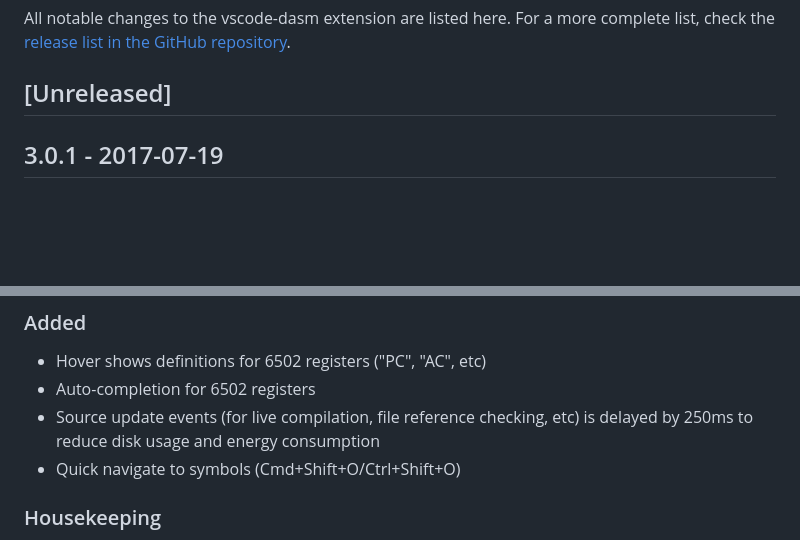
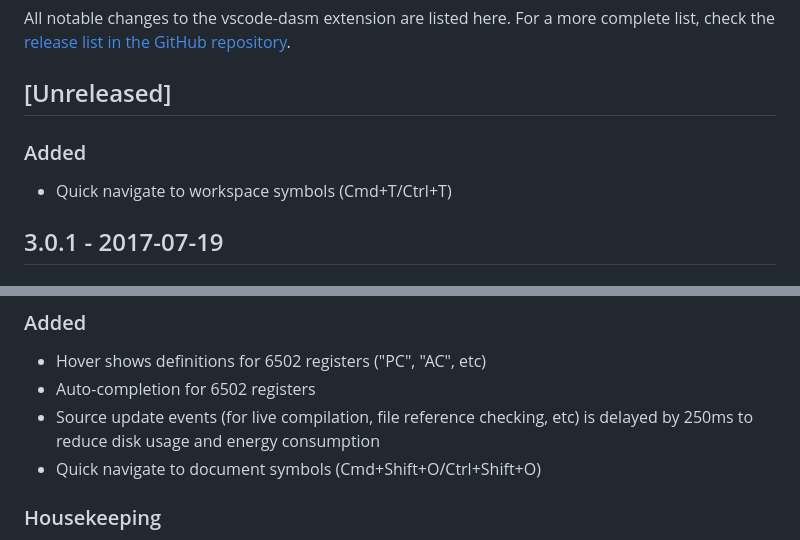
Before and after one commit to zeh/vscode-dasm, a Markdown page: client/CHANGELOG.md, 2 parts joined by grey strips. GitHub-like rendering; blank space fills up the shorter version.

```diff
--- a/client/CHANGELOG.md
+++ b/client/CHANGELOG.md
@@ -3,6 +3,10 @@
 All notable changes to the vscode-dasm extension are listed here. For a more complete list, check the [release list in the GitHub repository](https://github.com/zeh/vscode-dasm/releases).
 
 ## [Unreleased]
+
+### Added
+
+* Quick navigate to workspace symbols (Cmd+T/Ctrl+T)
 
 ## 3.0.1 - 2017-07-19
 
@@ -17,7 +21,7 @@ All notable changes to the vscode-dasm extension are listed here. For a more com
 * Hover shows definitions for 6502 registers ("PC", "AC", etc)
 * Auto-completion for 6502 registers
 * Source update events (for live compilation, file reference checking, etc) is delayed by 250ms to reduce disk usage and energy consumption
-* Quick navigate to symbols (Cmd+Shift+O/Ctrl+Shift+O)
+* Quick navigate to document symbols (Cmd+Shift+O/Ctrl+Shift+O)
 
 ### Housekeeping
 
```
Also changed, not shown: client/README.md (+4 -0 lines), client/images/symbols-navigate-workspace.png (added), client/images/symbols-navigate.png.
